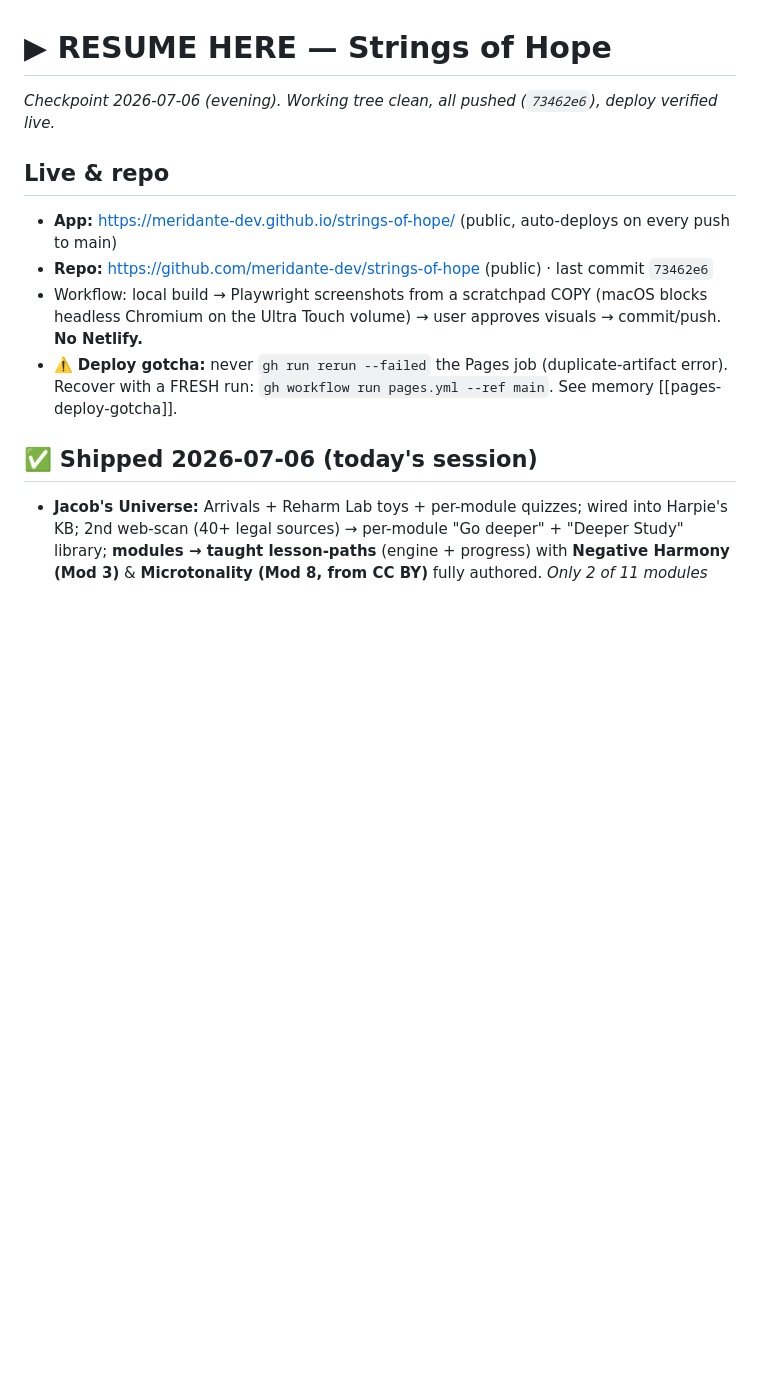
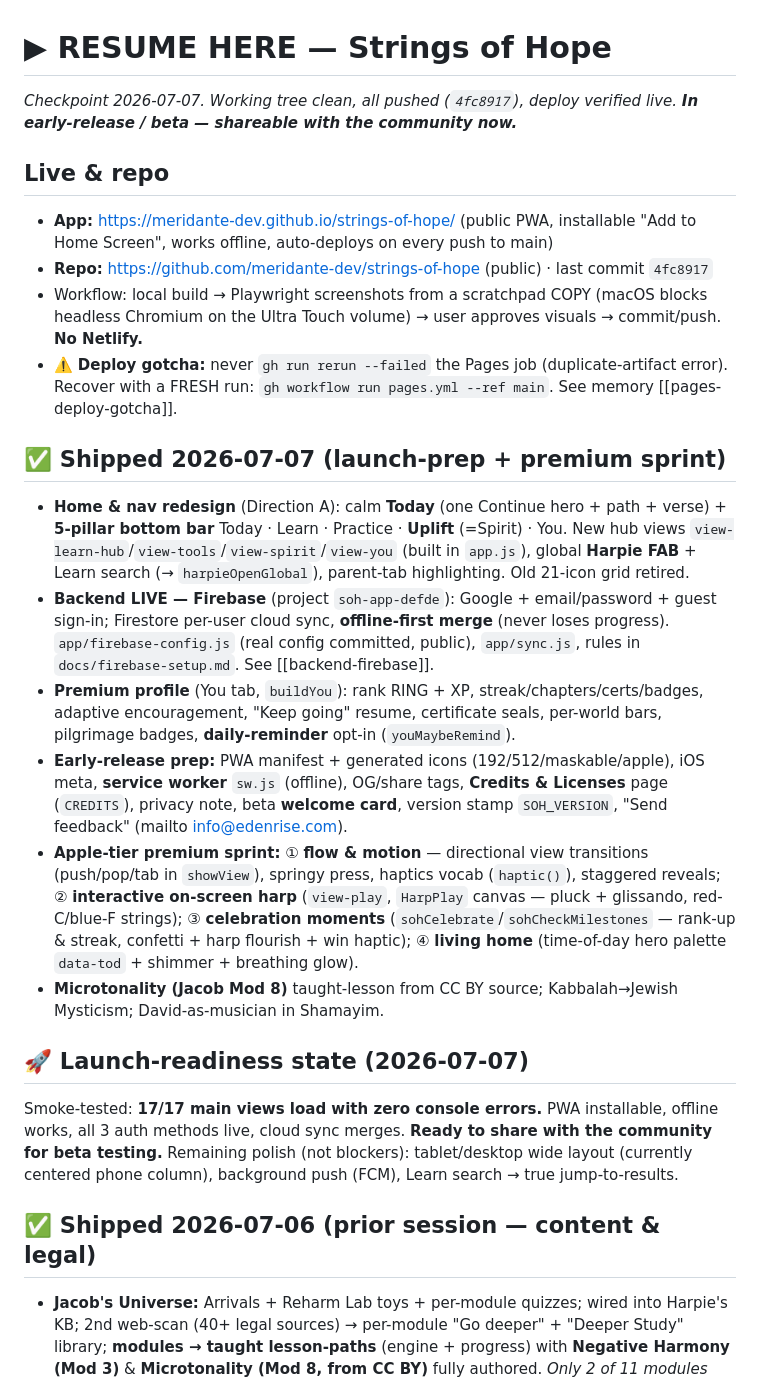
Before and after one commit to meridante-dev/strings-of-hope, a Markdown page: docs/RESUME-HERE-jacobs-universe.md, the part around the change. GitHub-like rendering; blank space fills up the shorter version.

Commit message:
Checkpoint 2026-07-07: launch-ready — redesign, live Firebase backend, profile, motion, harp, celebrations, living home
Co-Authored-By: Claude Fable 5 <noreply@anthropic.com>

```diff
--- a/docs/RESUME-HERE-jacobs-universe.md
+++ b/docs/RESUME-HERE-jacobs-universe.md
@@ -1,13 +1,24 @@
 # ▶ RESUME HERE — Strings of Hope
-*Checkpoint 2026-07-06 (evening). Working tree clean, all pushed (`73462e6`), deploy verified live.*
+*Checkpoint 2026-07-07. Working tree clean, all pushed (`4fc8917`), deploy verified live. **In early-release / beta — shareable with the community now.***
 
 ## Live & repo
-- **App:** https://meridante-dev.github.io/strings-of-hope/ (public, auto-deploys on every push to main)
-- **Repo:** https://github.com/meridante-dev/strings-of-hope (public) · last commit `73462e6`
+- **App:** https://meridante-dev.github.io/strings-of-hope/ (public PWA, installable "Add to Home Screen", works offline, auto-deploys on every push to main)
+- **Repo:** https://github.com/meridante-dev/strings-of-hope (public) · last commit `4fc8917`
 - Workflow: local build → Playwright screenshots from a scratchpad COPY (macOS blocks headless Chromium on the Ultra Touch volume) → user approves visuals → commit/push. **No Netlify.**
 - ⚠️ **Deploy gotcha:** never `gh run rerun --failed` the Pages job (duplicate-artifact error). Recover with a FRESH run: `gh workflow run pages.yml --ref main`. See memory [[pages-deploy-gotcha]].
 
-## ✅ Shipped 2026-07-06 (today's session)
+## ✅ Shipped 2026-07-07 (launch-prep + premium sprint)
+- **Home & nav redesign** (Direction A): calm **Today** (one Continue hero + path + verse) + **5-pillar bottom bar** Today · Learn · Practice · **Uplift** (=Spirit) · You. New hub views `view-learn-hub`/`view-tools`/`view-spirit`/`view-you` (built in `app.js`), global **Harpie FAB** + Learn search (→ `harpieOpenGlobal`), parent-tab highlighting. Old 21-icon grid retired.
+- **Backend LIVE — Firebase** (project `soh-app-defde`): Google + email/password + guest sign-in; Firestore per-user cloud sync, **offline-first merge** (never loses progress). `app/firebase-config.js` (real config committed, public), `app/sync.js`, rules in `docs/firebase-setup.md`. See [[backend-firebase]].
+- **Premium profile** (You tab, `buildYou`): rank RING + XP, streak/chapters/certs/badges, adaptive encouragement, "Keep going" resume, certificate seals, per-world bars, pilgrimage badges, **daily-reminder** opt-in (`youMaybeRemind`).
+- **Early-release prep:** PWA manifest + generated icons (192/512/maskable/apple), iOS meta, **service worker** `sw.js` (offline), OG/share tags, **Credits & Licenses** page (`CREDITS`), privacy note, beta **welcome card**, version stamp `SOH_VERSION`, "Send feedback" (mailto info@edenrise.com).
+- **Apple-tier premium sprint:** ① **flow & motion** — directional view transitions (push/pop/tab in `showView`), springy press, haptics vocab (`haptic()`), staggered reveals; ② **interactive on-screen harp** (`view-play`, `HarpPlay` canvas — pluck + glissando, red-C/blue-F strings); ③ **celebration moments** (`sohCelebrate`/`sohCheckMilestones` — rank-up & streak, confetti + harp flourish + win haptic); ④ **living home** (time-of-day hero palette `data-tod` + shimmer + breathing glow).
+- **Microtonality (Jacob Mod 8)** taught-lesson from CC BY source; Kabbalah→Jewish Mysticism; David-as-musician in Shamayim.
+
+## 🚀 Launch-readiness state (2026-07-07)
+Smoke-tested: **17/17 main views load with zero console errors.** PWA installable, offline works, all 3 auth methods live, cloud sync merges. **Ready to share with the community for beta testing.** Remaining polish (not blockers): tablet/desktop wide layout (currently centered phone column), background push (FCM), Learn search → true jump-to-results.
+
+## ✅ Shipped 2026-07-06 (prior session — content & legal)
 - **Jacob's Universe:** Arrivals + Reharm Lab toys + per-module quizzes; wired into Harpie's KB; 2nd web-scan (40+ legal sources) → per-module "Go deeper" + "Deeper Study" library; **modules → taught lesson-paths** (engine + progress) with **Negative Harmony (Mod 3)** & **Microtonality (Mod 8, from CC BY)** fully authored. *Only 2 of 11 modules have taught lessons so far.*
 - **Music Theory:** Semester 6 "Theory in the Real World" (9 OMT chapters, CC BY-SA); **premium gamification** — XP, 8 ranks, progress bars, certificates + course diploma (in `app.js` `sohTheoryStats`, `theoryMasterHTML`, cert modal).
 - **NEW section — Shamayim Harp** (`app/shamayim.js`, view `view-shamayim`): contemplative 5-soul-world journey (Edenrise). See [[shamayim-harp]].
```
